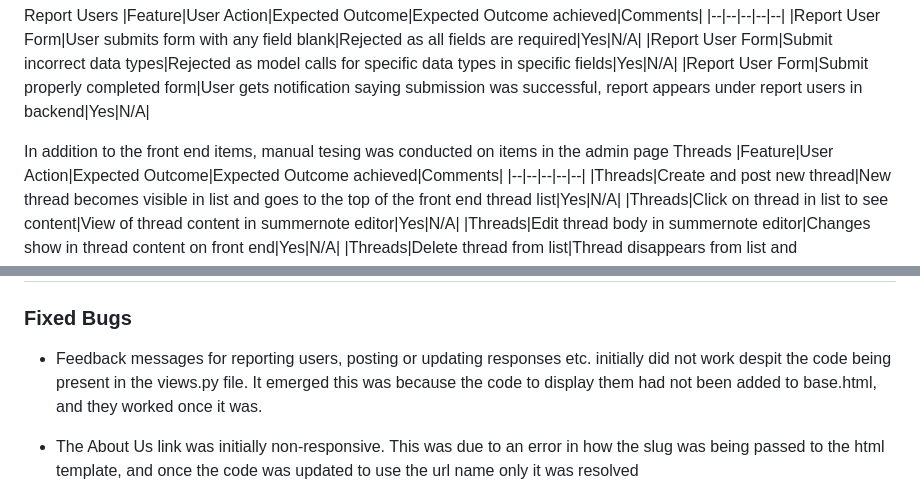
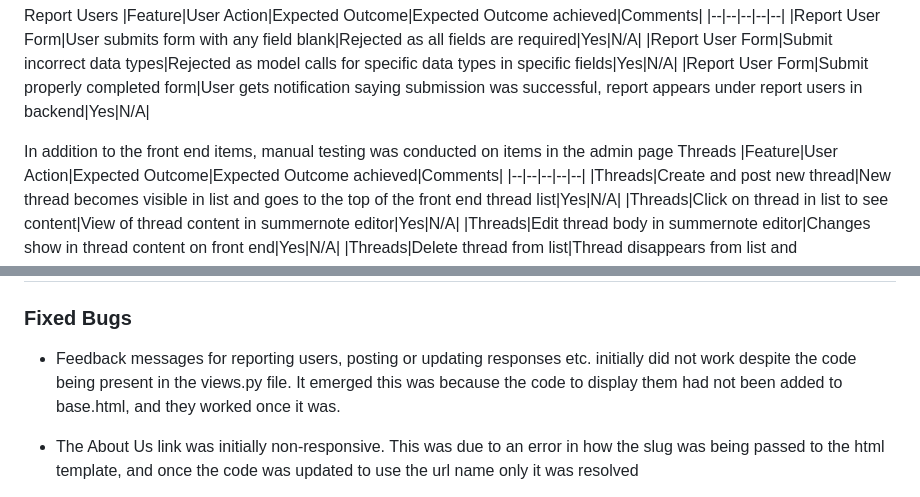
Before and after one commit to HughKeenan/project-game, a Markdown page: TESTING.md, 2 parts joined by grey strips. GitHub-like rendering.

```diff
--- a/TESTING.md
+++ b/TESTING.md
@@ -63,7 +63,7 @@ Report Users
 |Report User Form|Submit properly completed form|User gets notification saying submission was successful, report appears under report users in backend|Yes|N/A|
 
 
-In addition to the front end items, manual tesing was conducted on items in the admin page
+In addition to the front end items, manual testing was conducted on items in the admin page
 Threads
 |Feature|User Action|Expected Outcome|Expected Outcome achieved|Comments|
 |--|--|--|--|--|
@@ -98,7 +98,7 @@ Users
 
 ## Bugs
 ### Fixed Bugs
-+ Feedback messages for reporting users, posting or updating responses etc. initially did not work despit the code being present in the views.py file. It emerged this was because the code to display them had not been added to base.html, and they worked once it was.
++ Feedback messages for reporting users, posting or updating responses etc. initially did not work despite the code being present in the views.py file. It emerged this was because the code to display them had not been added to base.html, and they worked once it was.
 
 + The About Us link was initially non-responsive. This was due to an error in how the slug was being passed to the html template, and once the code was updated to use the url name only it was resolved
 
```
Also changed, not shown: other parts of TESTING.md (+7 -0 lines).
